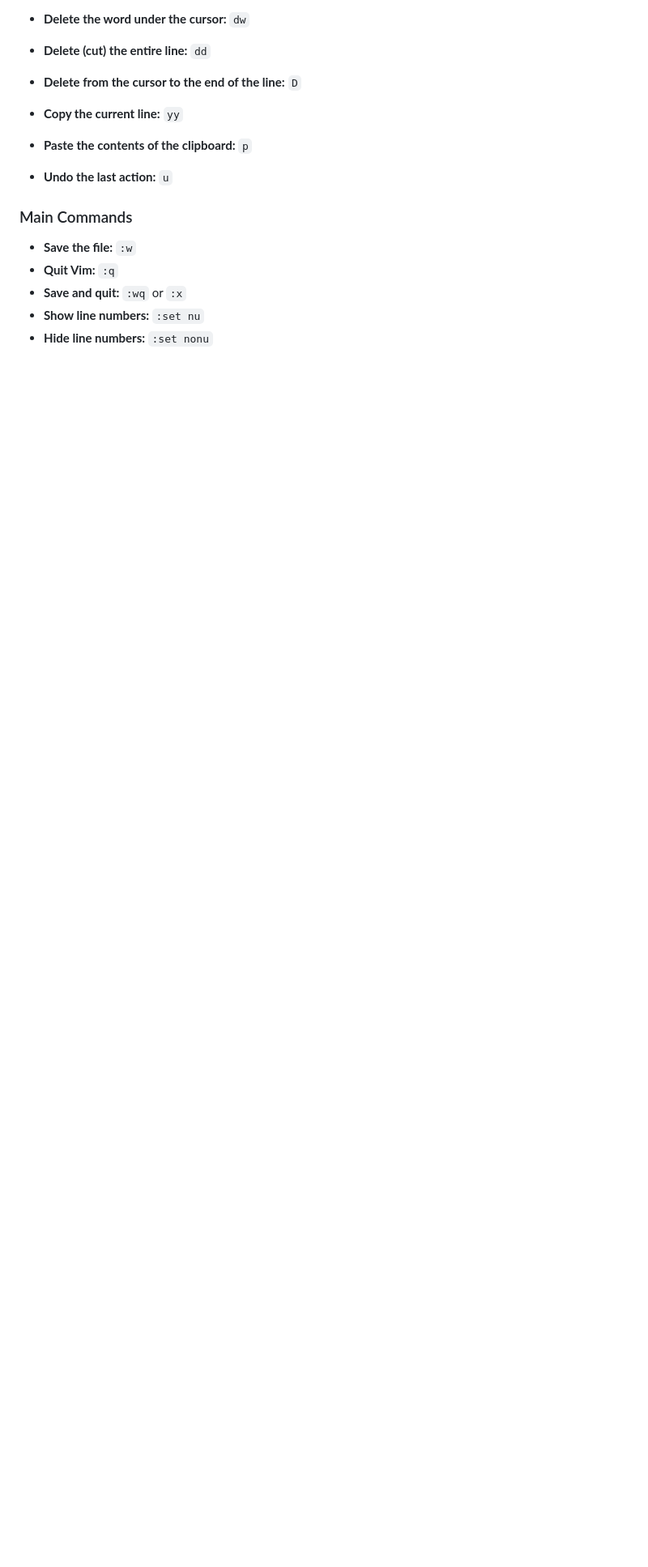
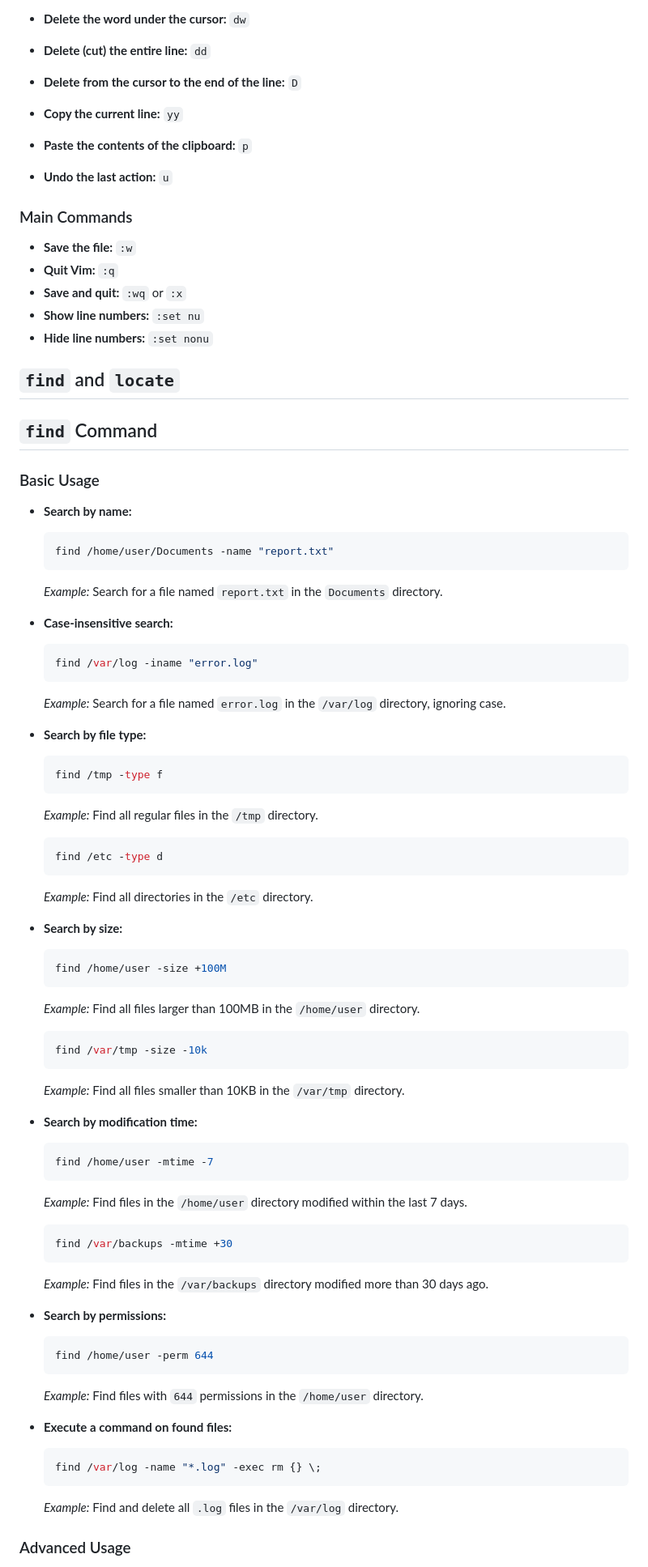
Before and after one commit to rdplus2015/resources, a Markdown page: utilities/os/linux.md, the part around the change printed below. Shown: that part at 81% size. GitHub-like rendering; blank space fills up the shorter version.

Commit message:
in os:find and locate added

````diff
--- a/utilities/os/linux.md
+++ b/utilities/os/linux.md
@@ -222,3 +223,70 @@ machines can only speak in binary
 - **Save and quit:** `:wq` or `:x`
 - **Show line numbers:** `:set nu`
 - **Hide line numbers:** `:set nonu`
+
+
+
+## `find` and `locate`
+## `find` Command
+
+### Basic Usage
+
+- **Search by name:**
+  ```bash
+  find /home/user/Documents -name "report.txt"
+  ```
+  *Example:* Search for a file named `report.txt` in the `Documents` directory.
+
+- **Case-insensitive search:**
+  ```bash
+  find /var/log -iname "error.log"
+  ```
+  *Example:* Search for a file named `error.log` in the `/var/log` directory, ignoring case.
+
+- **Search by file type:**
+  ```bash
+  find /tmp -type f
+  ```
+  *Example:* Find all regular files in the `/tmp` directory.
+
+  ```bash
+  find /etc -type d
+  ```
+  *Example:* Find all directories in the `/etc` directory.
+
+- **Search by size:**
+  ```bash
+  find /home/user -size +100M
+  ```
+  *Example:* Find all files larger than 100MB in the `/home/user` directory.
+
+  ```bash
+  find /var/tmp -size -10k
+  ```
+  *Example:* Find all files smaller than 10KB in the `/var/tmp` directory.
+
+- **Search by modification time:**
+  ```bash
+  find /home/user -mtime -7
+  ```
+  *Example:* Find files in the `/home/user` directory modified within the last 7 days.
+
+  ```bash
+  find /var/backups -mtime +30
+  ```
+  *Example:* Find files in the `/var/backups` directory modified more than 30 days ago.
+
+- **Search by permissions:**
+  ```bash
+  find /home/user -perm 644
+  ```
+  *Example:* Find files with `644` permissions in the `/home/user` directory.
+
+- **Execute a command on found files:**
+  ```bash
+  find /var/log -name "*.log" -exec rm {} \;
+  ```
+  *Example:* Find and delete all `.log` files in the `/var/log` directory.
+
+### Advanced Usage
+
````
Also changed, not shown: other parts of utilities/os/linux.md (+66 -0 lines).
